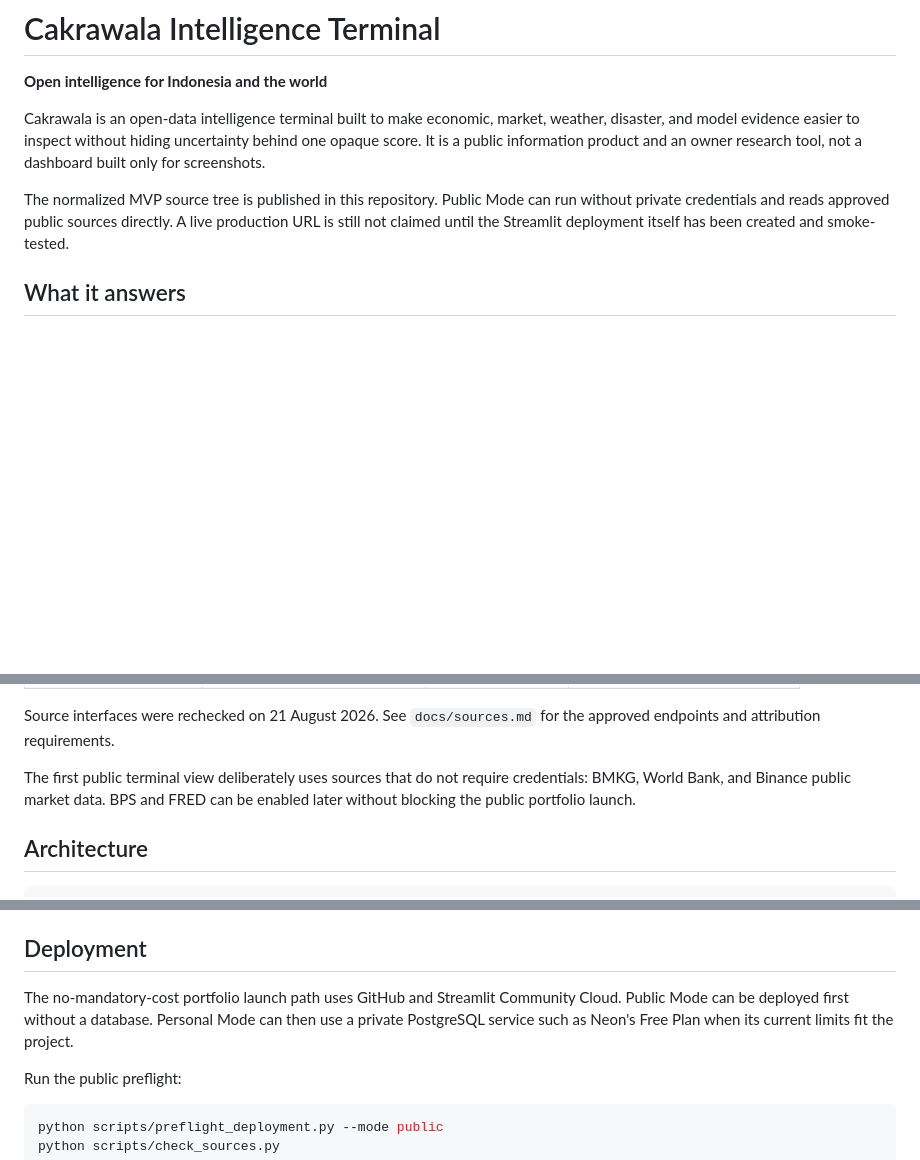
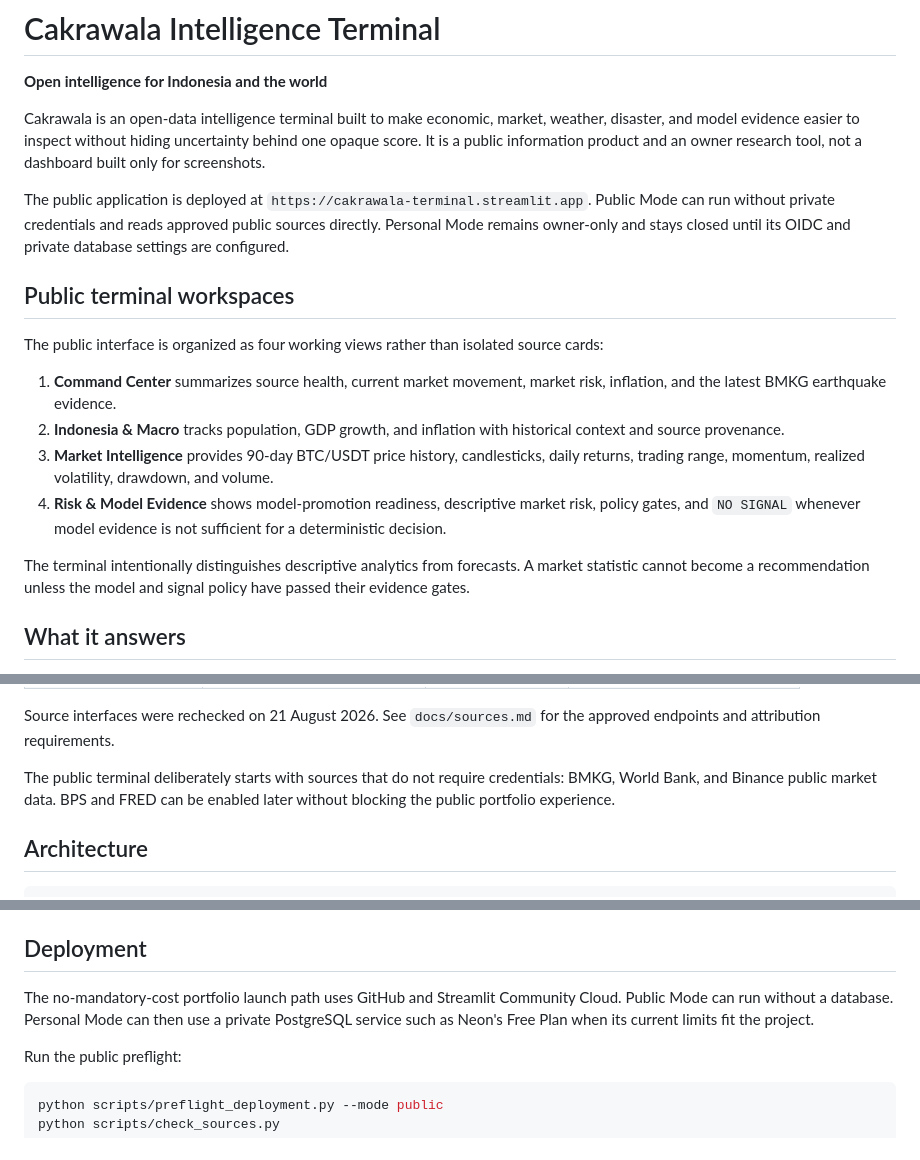
Before and after one commit to Fadhilstat/Cakrawala, a Markdown page: README.md, 3 parts joined by grey strips. Rendered like a GitHub page; blank space fills up the shorter version.

Commit message:
Document terminal v2 workspaces and live app

```diff
--- a/README.md
+++ b/README.md
@@ -6,9 +6,25 @@ Cakrawala is an open-data intelligence terminal built to make economic, market,
 and model evidence easier to inspect without hiding uncertainty behind one opaque score. It is a
 public information product and an owner research tool, not a dashboard built only for screenshots.
 
-The normalized MVP source tree is published in this repository. Public Mode can run without private
-credentials and reads approved public sources directly. A live production URL is still not claimed
-until the Streamlit deployment itself has been created and smoke-tested.
+The public application is deployed at `https://cakrawala-terminal.streamlit.app`. Public Mode can
+run without private credentials and reads approved public sources directly. Personal Mode remains
+owner-only and stays closed until its OIDC and private database settings are configured.
+
+## Public terminal workspaces
+
+The public interface is organized as four working views rather than isolated source cards:
+
+1. **Command Center** summarizes source health, current market movement, market risk, inflation,
+   and the latest BMKG earthquake evidence.
+2. **Indonesia & Macro** tracks population, GDP growth, and inflation with historical context and
+   source provenance.
+3. **Market Intelligence** provides 90-day BTC/USDT price history, candlesticks, daily returns,
+   trading range, momentum, realized volatility, drawdown, and volume.
+4. **Risk & Model Evidence** shows model-promotion readiness, descriptive market risk, policy gates,
+   and `NO SIGNAL` whenever model evidence is not sufficient for a deterministic decision.
+
+The terminal intentionally distinguishes descriptive analytics from forecasts. A market statistic
+cannot become a recommendation unless the model and signal policy have passed their evidence gates.
 
 ## What it answers
 
@@ -43,9 +59,9 @@ parameters are redacted before a source URL is written to provenance metadata.
 Source interfaces were rechecked on 21 August 2026. See `docs/sources.md` for the approved endpoints
 and attribution requirements.
 
-The first public terminal view deliberately uses sources that do not require credentials: BMKG,
+The public terminal deliberately starts with sources that do not require credentials: BMKG,
 World Bank, and Binance public market data. BPS and FRED can be enabled later without blocking the
-public portfolio launch.
+public portfolio experience.
 
 ## Architecture
 
@@ -137,8 +153,8 @@ never be committed.
 ## Deployment
 
 The no-mandatory-cost portfolio launch path uses GitHub and Streamlit Community Cloud. Public Mode
-can be deployed first without a database. Personal Mode can then use a private PostgreSQL service
-such as Neon's Free Plan when its current limits fit the project.
+can run without a database. Personal Mode can then use a private PostgreSQL service such as Neon's
+Free Plan when its current limits fit the project.
 
 Run the public preflight:
 
```
